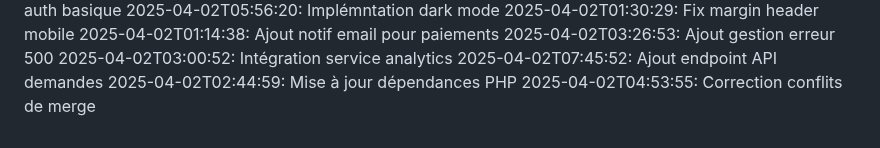
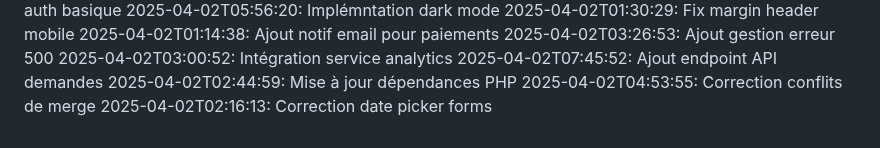
Before and after one commit to abdessattar23/blablame2, a Markdown page: commit_history.md, the part around the change. GitHub-like rendering.

Commit message:
Correction date picker forms

```diff
--- a/commit_history.md
+++ b/commit_history.md
@@ -65,3 +65,4 @@
 2025-04-02T07:45:52: Ajout endpoint API demandes
 2025-04-02T02:44:59: Mise à jour dépendances PHP
 2025-04-02T04:53:55: Correction conflits de merge
+2025-04-02T02:16:13: Correction date picker forms
```
